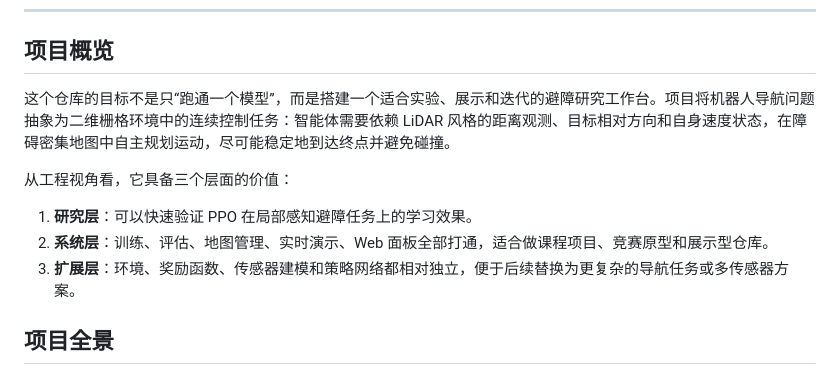
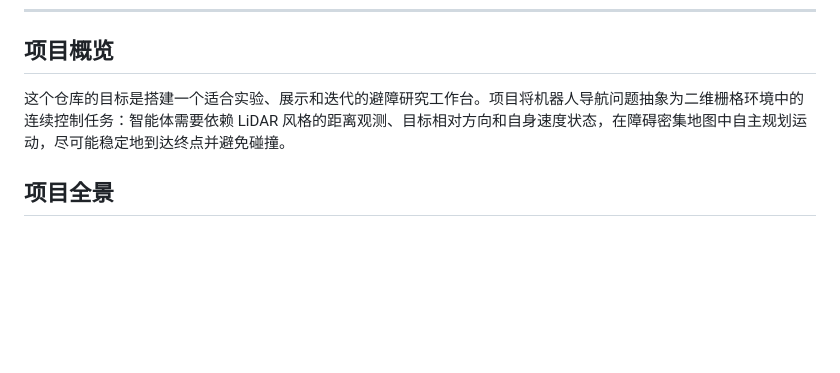
Before and after one commit to Baodewen/Reinforcement-Learning-Based-Robot-Obstacle-Avoidance, a Markdown page: README.md, the part around the change. Drawn GitHub-style; blank space fills up the shorter version.

Commit message:
Refine project overview and engineering value description
Removed redundant phrasing for project goals and clarified the value from an engineering perspective.

```diff
--- a/README.md
+++ b/README.md
@@ -19,13 +19,8 @@
 
 ## 项目概览
 
-这个仓库的目标不是只“跑通一个模型”，而是搭建一个适合实验、展示和迭代的避障研究工作台。项目将机器人导航问题抽象为二维栅格环境中的连续控制任务：智能体需要依赖 LiDAR 风格的距离观测、目标相对方向和自身速度状态，在障碍密集地图中自主规划运动，尽可能稳定地到达终点并避免碰撞。
+这个仓库的目标是搭建一个适合实验、展示和迭代的避障研究工作台。项目将机器人导航问题抽象为二维栅格环境中的连续控制任务：智能体需要依赖 LiDAR 风格的距离观测、目标相对方向和自身速度状态，在障碍密集地图中自主规划运动，尽可能稳定地到达终点并避免碰撞。
 
-从工程视角看，它具备三个层面的价值：
-
-1. **研究层**：可以快速验证 PPO 在局部感知避障任务上的学习效果。
-2. **系统层**：训练、评估、地图管理、实时演示、Web 面板全部打通，适合做课程项目、竞赛原型和展示型仓库。
-3. **扩展层**：环境、奖励函数、传感器建模和策略网络都相对独立，便于后续替换为更复杂的导航任务或多传感器方案。
 
 ## 项目全景
 
```
